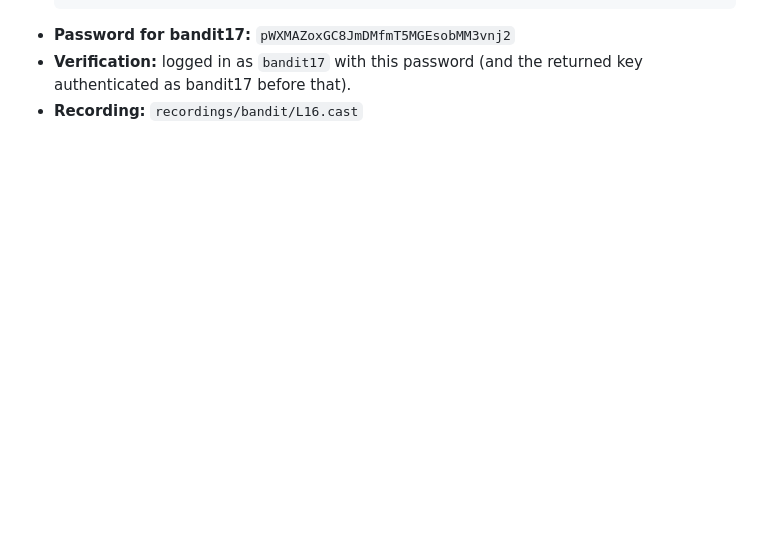
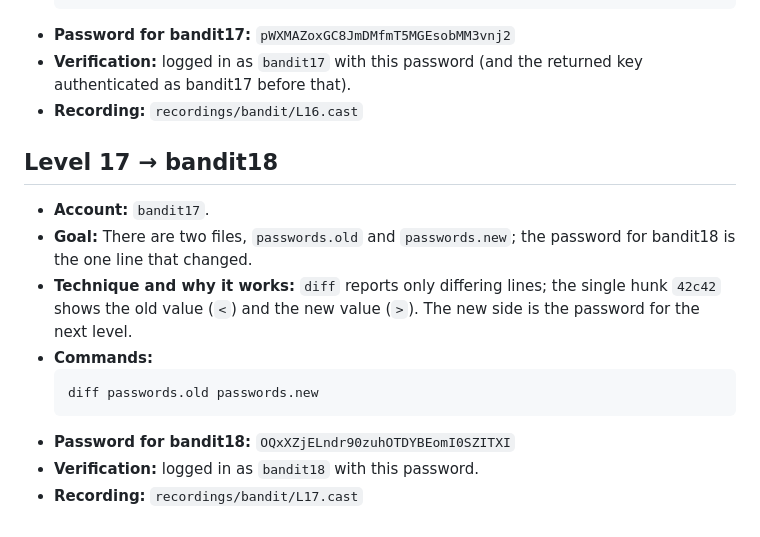
Before and after one commit to jaher/overthewire-solutions, a Markdown page: bandit-solutions.md, the part around the change. Drawn GitHub-style; blank space fills up the shorter version.

Commit message:
Solve bandit L17 — add full solution text
Co-Authored-By: Claude Code <noreply@anthropic.com>

````diff
--- a/bandit-solutions.md
+++ b/bandit-solutions.md
@@ -239,3 +239,15 @@ the key/credential to this client machine and connecting directly to the public
 - **Password for bandit17:** `pWXMAZoxGC8JmDMfmT5MGEsobMM3vnj2`
 - **Verification:** logged in as `bandit17` with this password (and the returned key authenticated as bandit17 before that).
 - **Recording:** `recordings/bandit/L16.cast`
+
+## Level 17 → bandit18
+- **Account:** `bandit17`.
+- **Goal:** There are two files, `passwords.old` and `passwords.new`; the password for bandit18 is the one line that changed.
+- **Technique and why it works:** `diff` reports only differing lines; the single hunk `42c42` shows the old value (`<`) and the new value (`>`). The new side is the password for the next level.
+- **Commands:**
+  ```
+  diff passwords.old passwords.new
+  ```
+- **Password for bandit18:** `OQxXZjELndr90zuhOTDYBEomI0SZITXI`
+- **Verification:** logged in as `bandit18` with this password.
+- **Recording:** `recordings/bandit/L17.cast`
````
